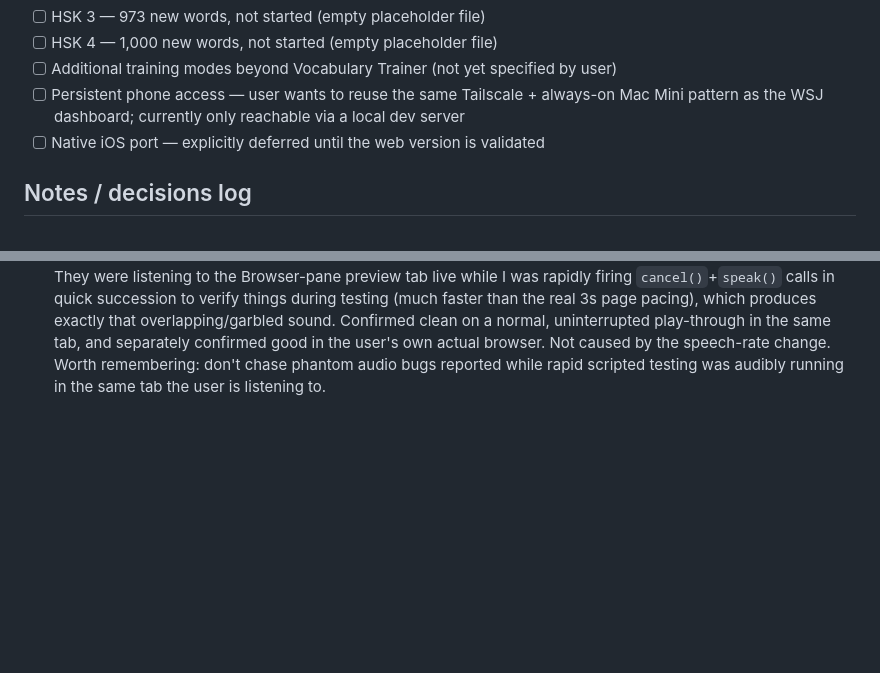
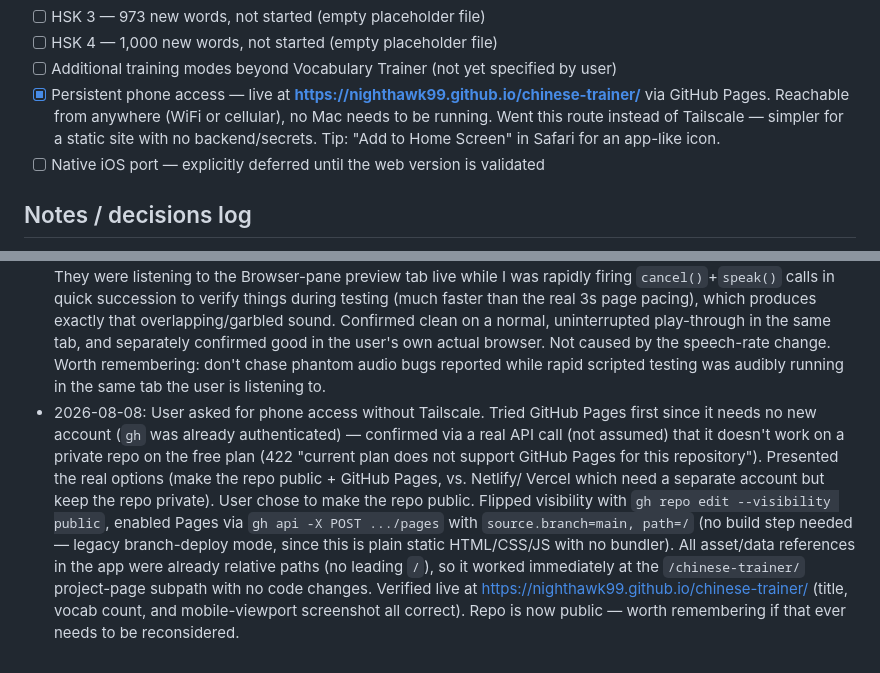
Before and after one commit to nighthawk99/chinese-trainer, a Markdown page: PROJECT.md, 2 parts joined by grey strips. Drawn GitHub-style; blank space fills up the shorter version.

Commit message:
Document GitHub Pages deployment (repo now public)

```diff
--- a/PROJECT.md
+++ b/PROJECT.md
@@ -79,9 +79,12 @@ work).
 - [ ] HSK 4 — 1,000 new words, not started (empty placeholder file)
 - [ ] Additional training modes beyond Vocabulary Trainer (not yet
       specified by user)
-- [ ] Persistent phone access — user wants to reuse the same
-      Tailscale + always-on Mac Mini pattern as the WSJ dashboard;
-      currently only reachable via a local dev server
+- [x] Persistent phone access — live at
+      **https://nighthawk99.github.io/chinese-trainer/** via GitHub
+      Pages. Reachable from anywhere (WiFi or cellular), no Mac needs
+      to be running. Went this route instead of Tailscale — simpler
+      for a static site with no backend/secrets. Tip: "Add to Home
+      Screen" in Safari for an app-like icon.
 - [ ] Native iOS port — explicitly deferred until the web version is
       validated
 
@@ -170,3 +173,21 @@ work).
   speech-rate change. Worth remembering: don't chase phantom audio
   bugs reported while rapid scripted testing was audibly running in
   the same tab the user is listening to.
+- 2026-08-08: User asked for phone access without Tailscale. Tried
+  GitHub Pages first since it needs no new account (`gh` was already
+  authenticated) — confirmed via a real API call (not assumed) that it
+  doesn't work on a private repo on the free plan (422 "current plan
+  does not support GitHub Pages for this repository"). Presented the
+  real options (make the repo public + GitHub Pages, vs. Netlify/
+  Vercel which need a separate account but keep the repo private).
+  User chose to make the repo public. Flipped visibility with
+  `gh repo edit --visibility public`, enabled Pages via
+  `gh api -X POST .../pages` with `source.branch=main, path=/` (no
+  build step needed — legacy branch-deploy mode, since this is plain
+  static HTML/CSS/JS with no bundler). All asset/data references in
+  the app were already relative paths (no leading `/`), so it worked
+  immediately at the `/chinese-trainer/` project-page subpath with no
+  code changes. Verified live at
+  https://nighthawk99.github.io/chinese-trainer/ (title, vocab count,
+  and mobile-viewport screenshot all correct). Repo is now public —
+  worth remembering if that ever needs to be reconsidered.
```
